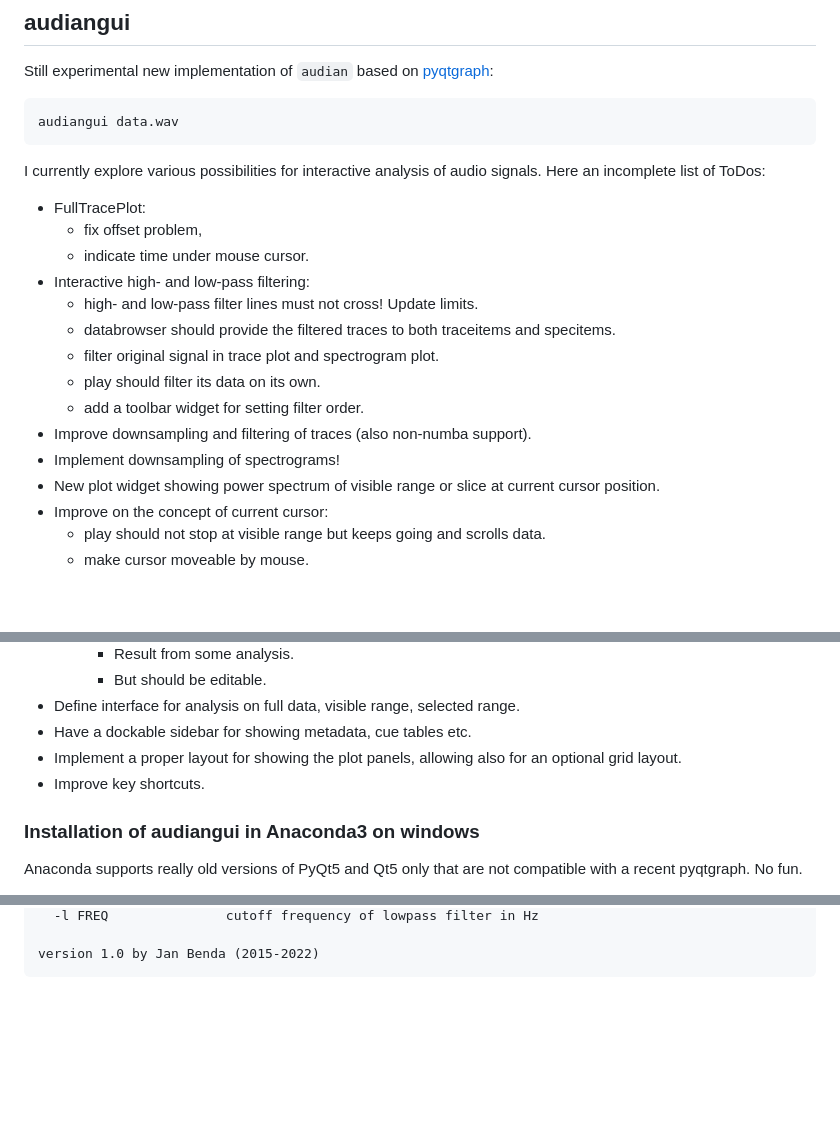
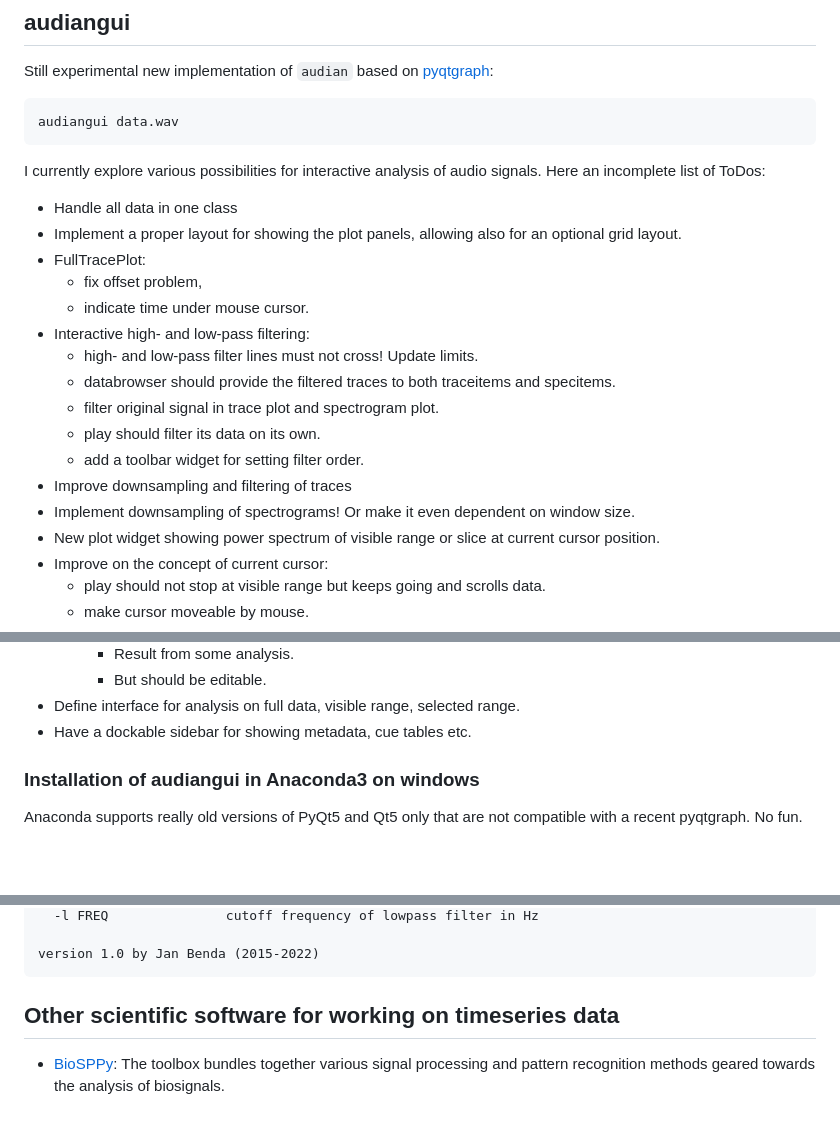
Before and after one commit to bendalab/audian, a Markdown page: README.md, 3 parts joined by grey strips. GitHub-like rendering; blank space fills up the shorter version.

Commit message:
[README] added link to biospy

````diff
--- a/README.md
+++ b/README.md
@@ -33,6 +33,9 @@ audiangui data.wav
 I currently explore various possibilities for interactive analysis
 of audio signals. Here an incomplete list of ToDos:
 
+- Handle all data in one class
+- Implement a proper layout for showing the plot panels, allowing also for
+  an optional grid layout.
 - FullTracePlot:
   - fix offset problem,
   - indicate time under mouse cursor.
@@ -42,8 +45,8 @@ of audio signals. Here an incomplete list of ToDos:
   - filter original signal in trace plot and spectrogram plot.
   - play should filter its data on its own.
   - add a toolbar widget for setting filter order.
-- Improve downsampling and filtering of traces (also non-numba support).
-- Implement downsampling of spectrograms!
+- Improve downsampling and filtering of traces
+- Implement downsampling of spectrograms! Or make it even dependent on window size.
 - New plot widget showing power spectrum of visible range
   or slice at current cursor position.
 - Improve on the concept of current cursor:
@@ -72,9 +75,7 @@ of audio signals. Here an incomplete list of ToDos:
     - But should be editable.
 - Define interface for analysis on full data, visible range, selected range.
 - Have a dockable sidebar for showing metadata, cue tables etc.
-- Implement a proper layout for showing the plot panels, allowing also for
-  an optional grid layout.
-- Improve key shortcuts.
+
 
 ### Installation of audiangui in Anaconda3 on windows
 
@@ -161,3 +161,9 @@ optional arguments:
 
 version 1.0 by Jan Benda (2015-2022)
 ```
+
+## Other scientific software for working on timeseries data
+
+- [BioSPPy](https://github.com/scientisst/BioSPPy): The toolbox
+  bundles together various signal processing and pattern recognition
+  methods geared towards the analysis of biosignals.
````
Also changed, not shown: other parts of README.md (+0 -1 lines).
